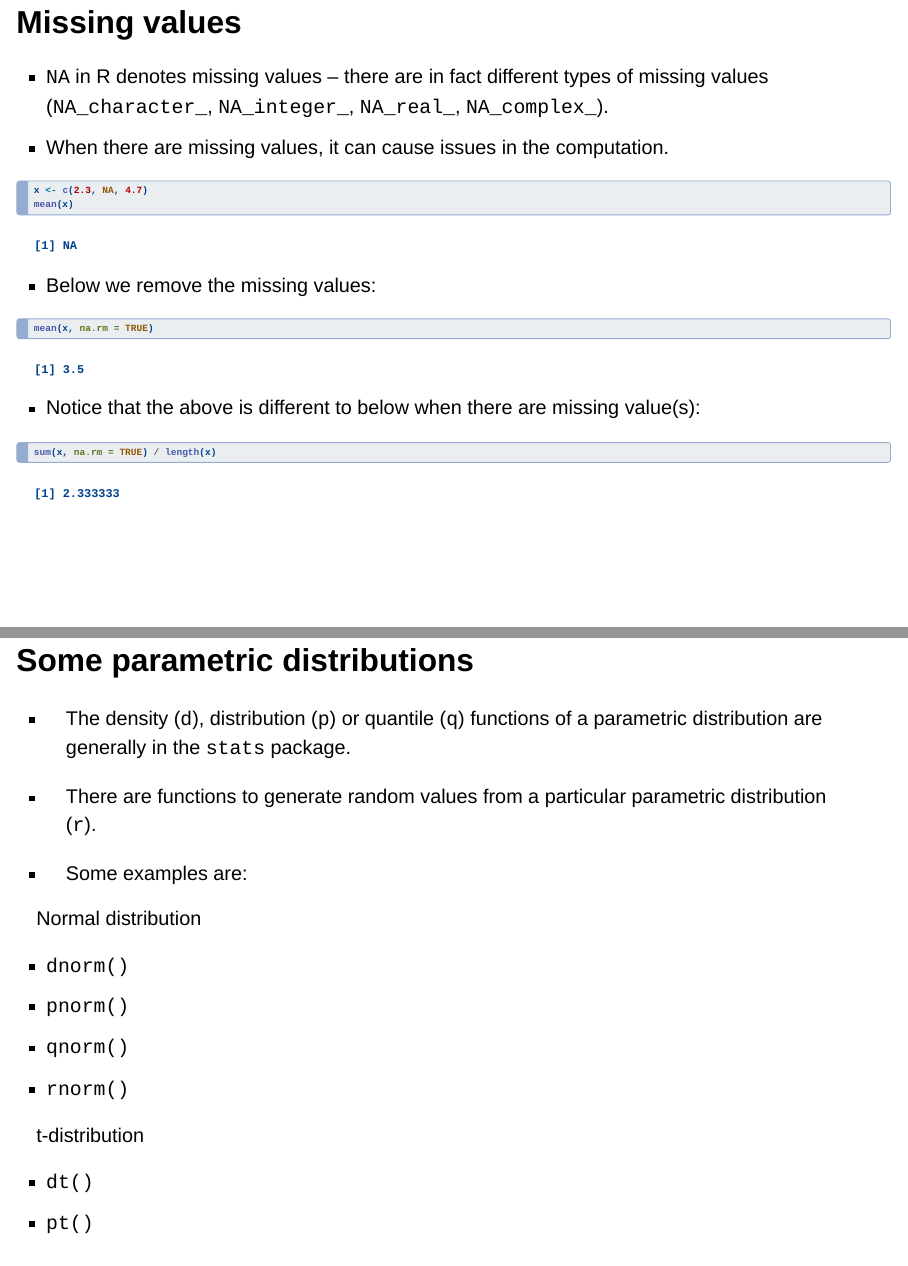
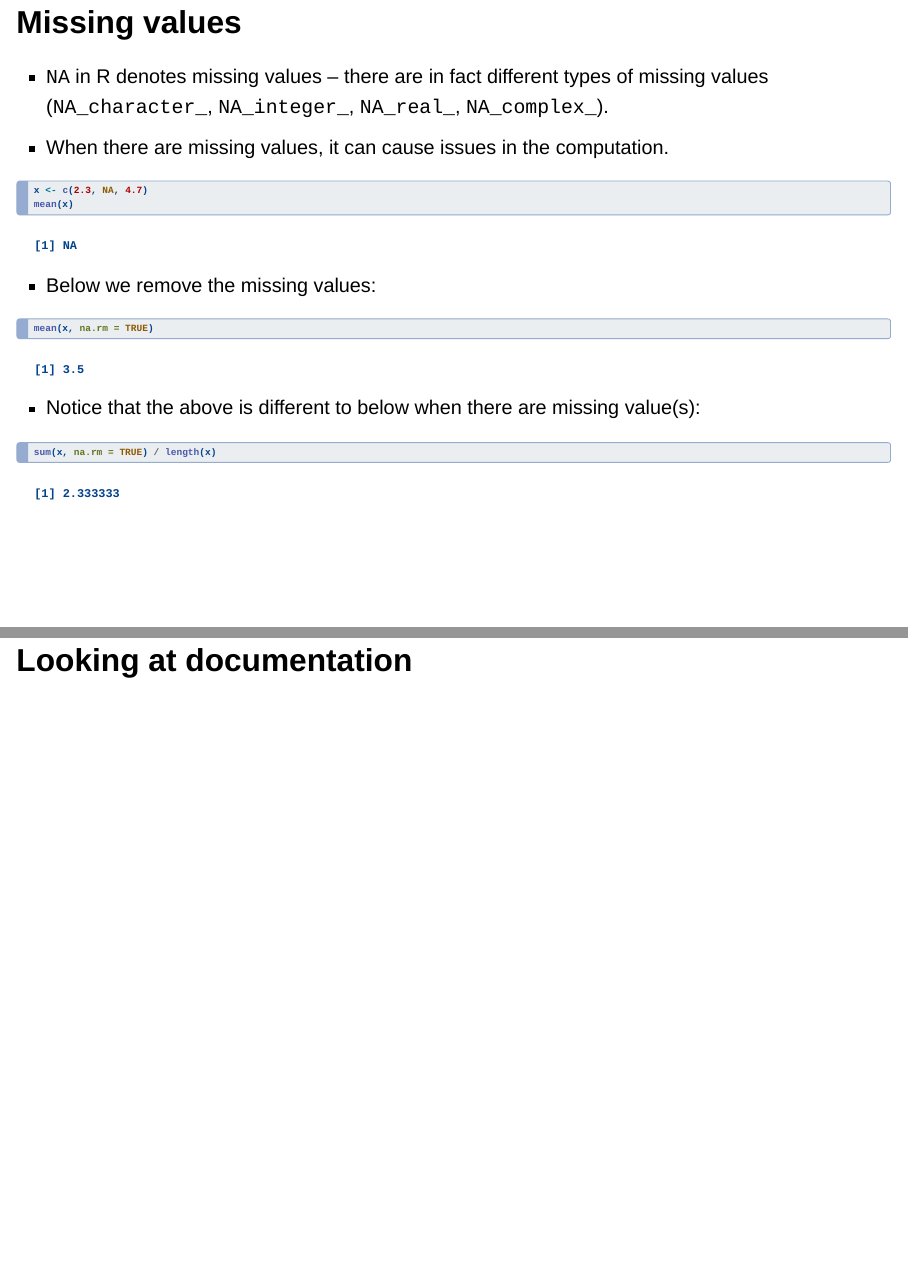
Before and after one commit to anu-bdsi/workshop-intro-R, a Quarto document (slides/slide1.qmd): pages 24 and 25 of 26 before the commit and pages 24 and 25 of 27 after it, joined at a grey line. Rendered offline with R 4.5, knitr and Pandoc in place of Quarto, with nearby package versions; drawn as Slidy slides in place of the format the file asks for.

Commit message:
reminder to add about documentation

````diff
--- a/slides/slide1.qmd
+++ b/slides/slide1.qmd
@@ -281,6 +281,7 @@ mean(x, na.rm = TRUE)
 sum(x, na.rm = TRUE) / length(x)
 ```
 
+## Looking at documentation
 
 ## Some parametric distributions
 
````
